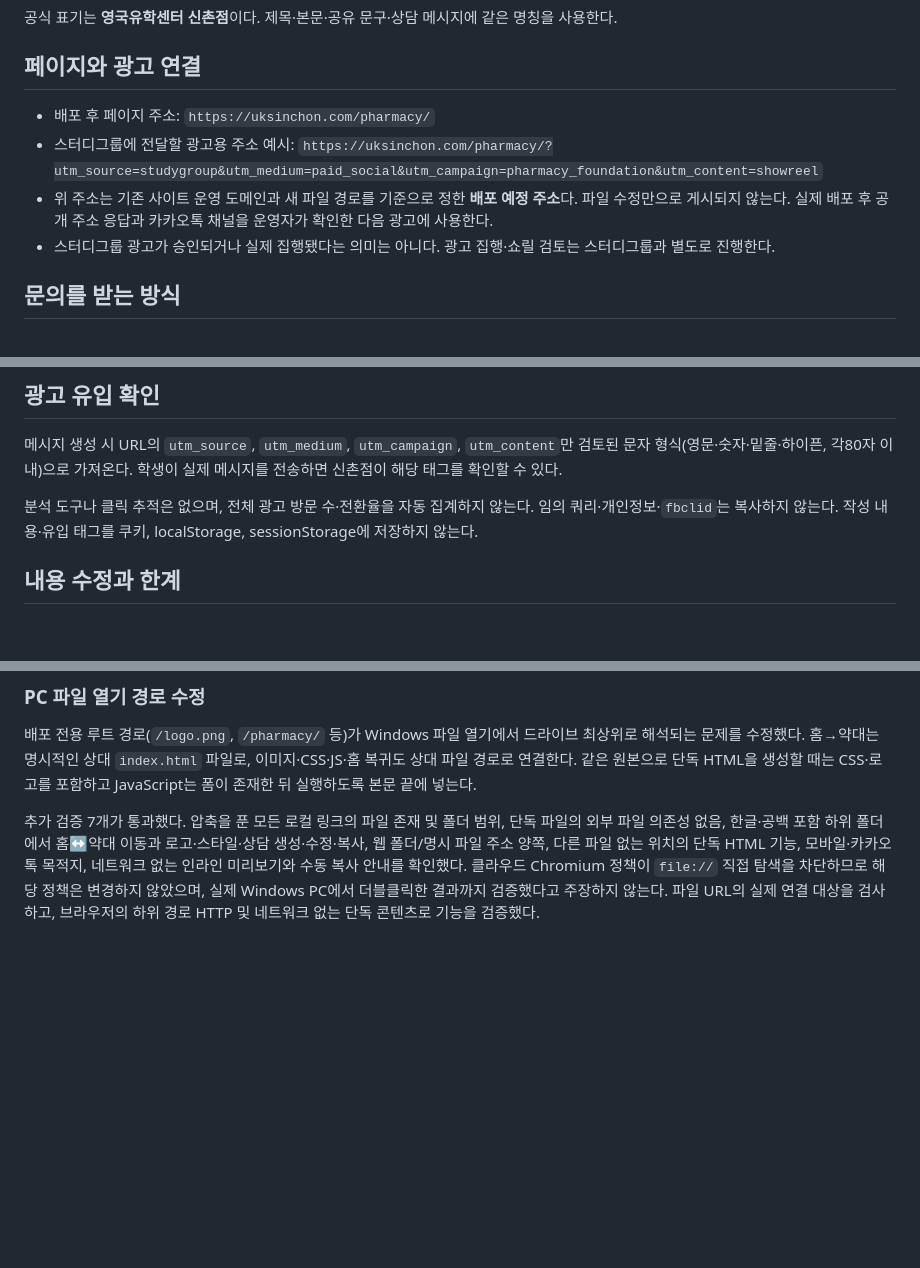
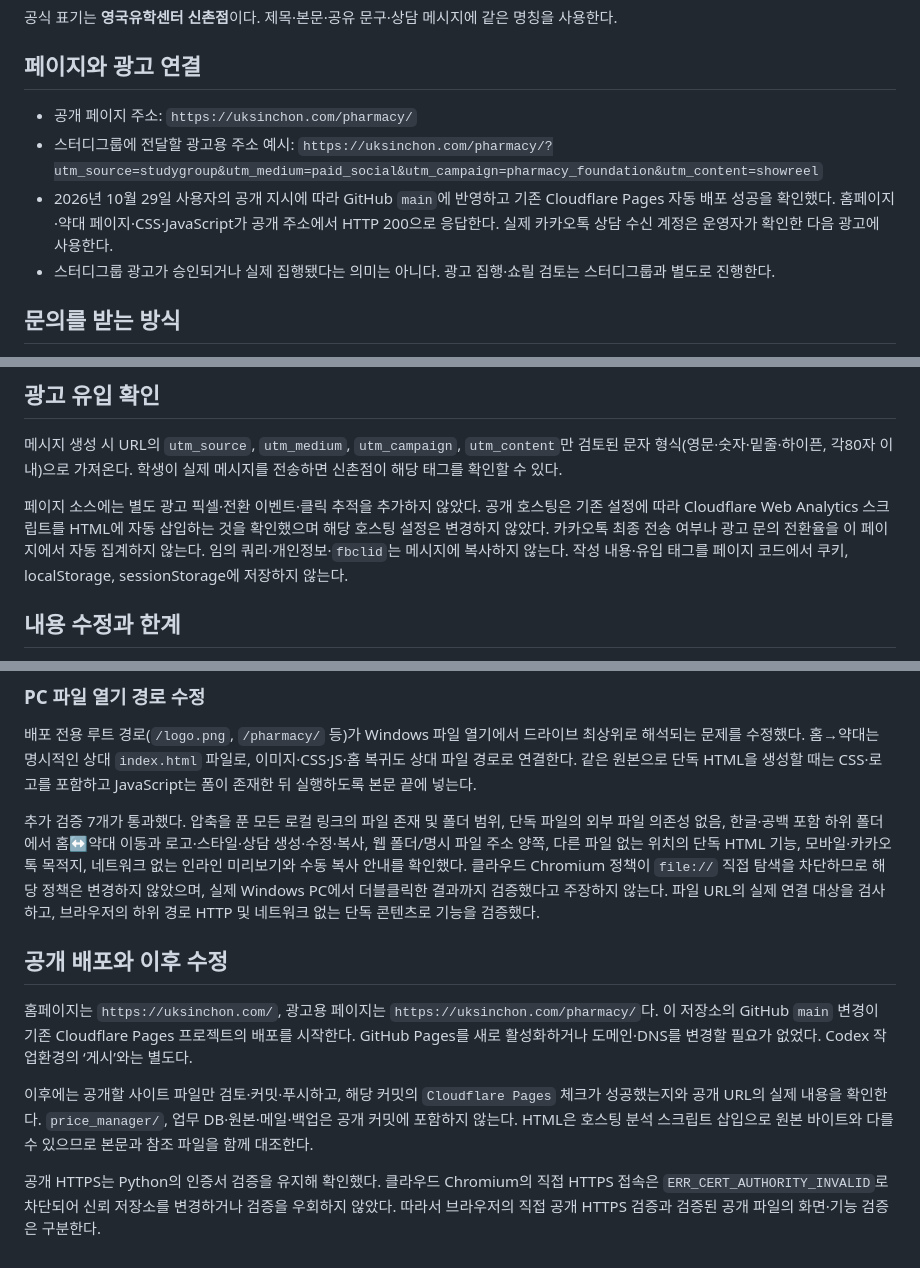
Before and after one commit to uksinchon/uksinchon-site, a Markdown page: docs/PHARMACY_LANDING.md, 3 parts joined by grey strips. Rendered like a GitHub page; blank space fills up the shorter version.

Commit message:
Document live Cloudflare deployment and inquiry workflow

```diff
--- a/docs/PHARMACY_LANDING.md
+++ b/docs/PHARMACY_LANDING.md
@@ -4,10 +4,10 @@
 
 ## 페이지와 광고 연결
 
-- 배포 후 페이지 주소: `https://uksinchon.com/pharmacy/`
+- 공개 페이지 주소: `https://uksinchon.com/pharmacy/`
 - 스터디그룹에 전달할 광고용 주소 예시:
   `https://uksinchon.com/pharmacy/?utm_source=studygroup&utm_medium=paid_social&utm_campaign=pharmacy_foundation&utm_content=showreel`
-- 위 주소는 기존 사이트 운영 도메인과 새 파일 경로를 기준으로 정한 **배포 예정 주소**다. 파일 수정만으로 게시되지 않는다. 실제 배포 후 공개 주소 응답과 카카오톡 채널을 운영자가 확인한 다음 광고에 사용한다.
+- 2026년 10월 29일 사용자의 공개 지시에 따라 GitHub `main`에 반영하고 기존 Cloudflare Pages 자동 배포 성공을 확인했다. 홈페이지·약대 페이지·CSS·JavaScript가 공개 주소에서 HTTP 200으로 응답한다. 실제 카카오톡 상담 수신 계정은 운영자가 확인한 다음 광고에 사용한다.
 - 스터디그룹 광고가 승인되거나 실제 집행됐다는 의미는 아니다. 광고 집행·쇼릴 검토는 스터디그룹과 별도로 진행한다.
 
 ## 문의를 받는 방식
@@ -28,7 +28,7 @@
 
 메시지 생성 시 URL의 `utm_source`, `utm_medium`, `utm_campaign`, `utm_content`만 검토된 문자 형식(영문·숫자·밑줄·하이픈, 각80자 이내)으로 가져온다. 학생이 실제 메시지를 전송하면 신촌점이 해당 태그를 확인할 수 있다.
 
-분석 도구나 클릭 추적은 없으며, 전체 광고 방문 수·전환율을 자동 집계하지 않는다. 임의 쿼리·개인정보·`fbclid`는 복사하지 않는다. 작성 내용·유입 태그를 쿠키, localStorage, sessionStorage에 저장하지 않는다.
+페이지 소스에는 별도 광고 픽셀·전환 이벤트·클릭 추적을 추가하지 않았다. 공개 호스팅은 기존 설정에 따라 Cloudflare Web Analytics 스크립트를 HTML에 자동 삽입하는 것을 확인했으며 해당 호스팅 설정은 변경하지 않았다. 카카오톡 최종 전송 여부나 광고 문의 전환율을 이 페이지에서 자동 집계하지 않는다. 임의 쿼리·개인정보·`fbclid`는 메시지에 복사하지 않는다. 작성 내용·유입 태그를 페이지 코드에서 쿠키, localStorage, sessionStorage에 저장하지 않는다.
 
 ## 내용 수정과 한계
 
@@ -64,3 +64,11 @@ PC에서 ZIP을 **모두 압축 해제**한 뒤 `index.html`을 더블클릭하
 배포 전용 루트 경로(`/logo.png`, `/pharmacy/` 등)가 Windows 파일 열기에서 드라이브 최상위로 해석되는 문제를 수정했다. 홈→약대는 명시적인 상대 `index.html` 파일로, 이미지·CSS·JS·홈 복귀도 상대 파일 경로로 연결한다. 같은 원본으로 단독 HTML을 생성할 때는 CSS·로고를 포함하고 JavaScript는 폼이 존재한 뒤 실행하도록 본문 끝에 넣는다.
 
 추가 검증 7개가 통과했다. 압축을 푼 모든 로컬 링크의 파일 존재 및 폴더 범위, 단독 파일의 외부 파일 의존성 없음, 한글·공백 포함 하위 폴더에서 홈↔약대 이동과 로고·스타일·상담 생성·수정·복사, 웹 폴더/명시 파일 주소 양쪽, 다른 파일 없는 위치의 단독 HTML 기능, 모바일·카카오톡 목적지, 네트워크 없는 인라인 미리보기와 수동 복사 안내를 확인했다. 클라우드 Chromium 정책이 `file://` 직접 탐색을 차단하므로 해당 정책은 변경하지 않았으며, 실제 Windows PC에서 더블클릭한 결과까지 검증했다고 주장하지 않는다. 파일 URL의 실제 연결 대상을 검사하고, 브라우저의 하위 경로 HTTP 및 네트워크 없는 단독 콘텐츠로 기능을 검증했다.
+
+## 공개 배포와 이후 수정
+
+홈페이지는 `https://uksinchon.com/`, 광고용 페이지는 `https://uksinchon.com/pharmacy/`다. 이 저장소의 GitHub `main` 변경이 기존 Cloudflare Pages 프로젝트의 배포를 시작한다. GitHub Pages를 새로 활성화하거나 도메인·DNS를 변경할 필요가 없었다. Codex 작업환경의 ‘게시’와는 별도다.
+
+이후에는 공개할 사이트 파일만 검토·커밋·푸시하고, 해당 커밋의 `Cloudflare Pages` 체크가 성공했는지와 공개 URL의 실제 내용을 확인한다. `price_manager/`, 업무 DB·원본·메일·백업은 공개 커밋에 포함하지 않는다. HTML은 호스팅 분석 스크립트 삽입으로 원본 바이트와 다를 수 있으므로 본문과 참조 파일을 함께 대조한다.
+
+공개 HTTPS는 Python의 인증서 검증을 유지해 확인했다. 클라우드 Chromium의 직접 HTTPS 접속은 `ERR_CERT_AUTHORITY_INVALID`로 차단되어 신뢰 저장소를 변경하거나 검증을 우회하지 않았다. 따라서 브라우저의 직접 공개 HTTPS 검증과 검증된 공개 파일의 화면·기능 검증은 구분한다.
```
